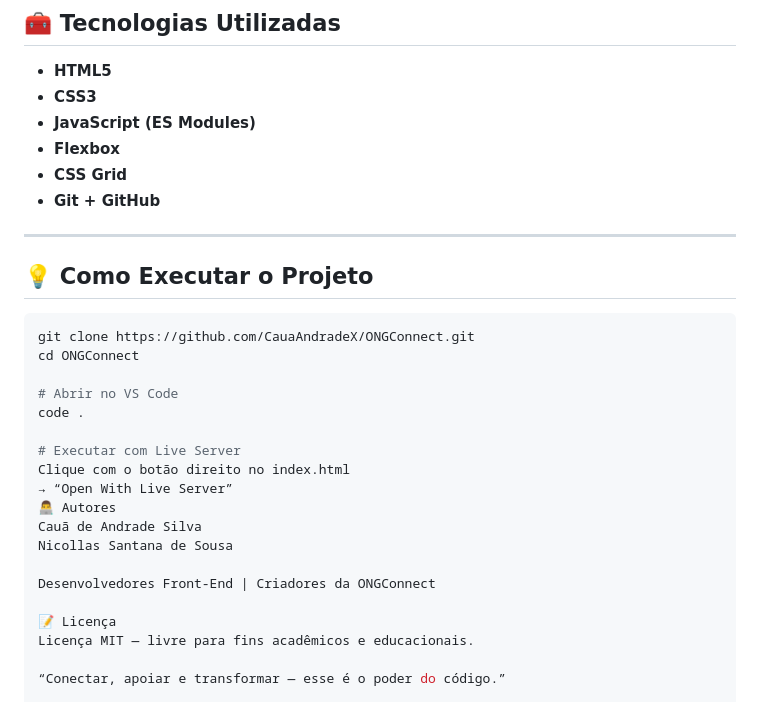
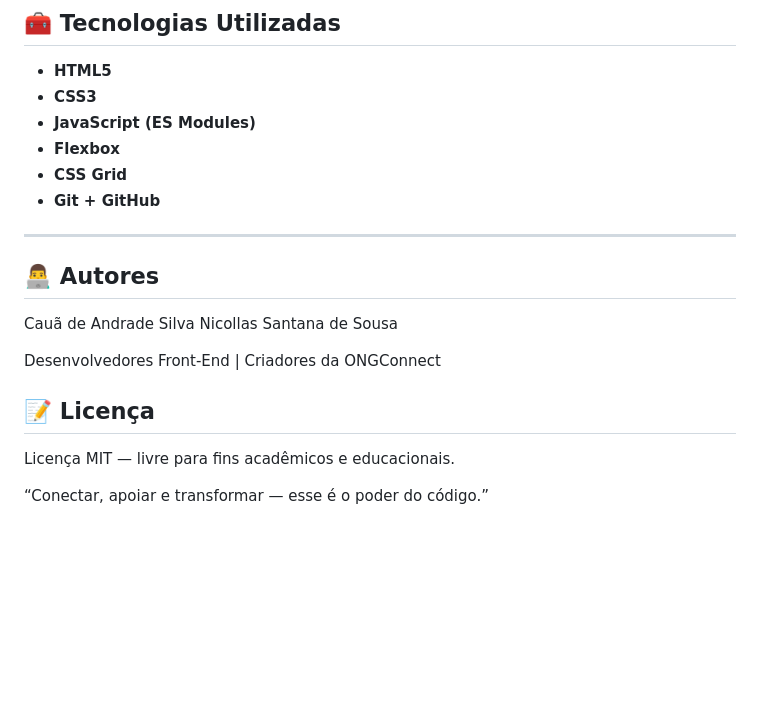
Before and after one commit to CauaAndradex/Entrega4, a Markdown page: README.md, the part around the change. GitHub-like rendering; blank space fills up the shorter version.

Commit message:
Update README by removing execution instructions
Removed instructions for running the project and updated author and license sections.

````diff
--- a/README.md
+++ b/README.md
@@ -160,25 +160,16 @@ Implementações:
 
 ---
 
-## 💡 Como Executar o Projeto
 
-```bash
-git clone https://github.com/CauaAndradeX/ONGConnect.git
-cd ONGConnect
 
-# Abrir no VS Code
-code .
 
-# Executar com Live Server
-Clique com o botão direito no index.html
-→ “Open With Live Server”
-👨‍💻 Autores
+## 👨‍💻 Autores
 Cauã de Andrade Silva
 Nicollas Santana de Sousa
 
 Desenvolvedores Front-End | Criadores da ONGConnect
 
-📝 Licença
+## 📝 Licença
 Licença MIT — livre para fins acadêmicos e educacionais.
 
 “Conectar, apoiar e transformar — esse é o poder do código.”
````
